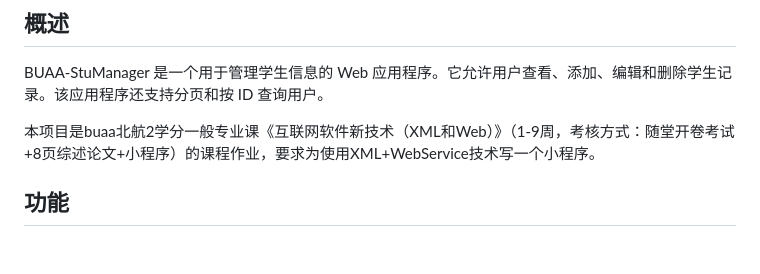
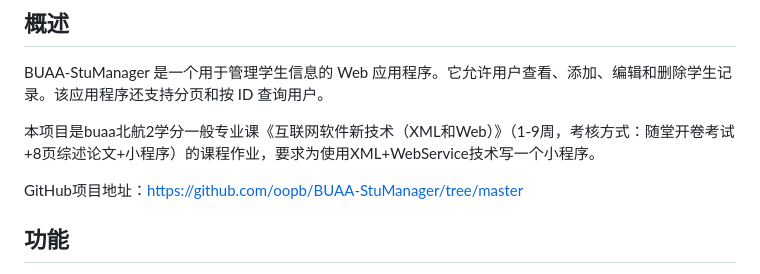
Before and after one commit to oopb/BUAA-StuManager, a Markdown page: README.md, the part around the change. Rendered like a GitHub page; blank space fills up the shorter version.

Commit message:
update md: github project url

```diff
--- a/README.md
+++ b/README.md
@@ -6,6 +6,8 @@ BUAA-StuManager 是一个用于管理学生信息的 Web 应用程序。它允
 查询用户。
 
 本项目是buaa北航2学分一般专业课《互联网软件新技术（XML和Web）》（1-9周，考核方式：随堂开卷考试+8页综述论文+小程序）的课程作业，要求为使用XML+WebService技术写一个小程序。
+
+GitHub项目地址：https://github.com/oopb/BUAA-StuManager/tree/master
 
 ## 功能
 
```
